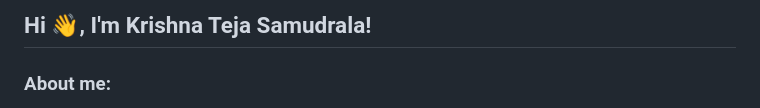
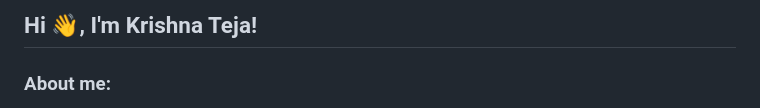
Before and after one commit to krishna-husky/krishnateja-portfolio, a Markdown page: README.md, the part around the change. GitHub-like rendering.

```diff
--- a/README.md
+++ b/README.md
@@ -1,4 +1,4 @@
-## Hi 👋, I'm Krishna Teja Samudrala!
+## Hi 👋, I'm Krishna Teja!
 ### About me:
 I am a driven Data enthusiast with a passion for uncovering insights from data and building innovative solutions. With a strong background in Data Analytics Engineering, and extensive experience in Python and SQL, I have developed a diverse skill set that spans machine learning, statistical modeling, and data visualization.
 
```
